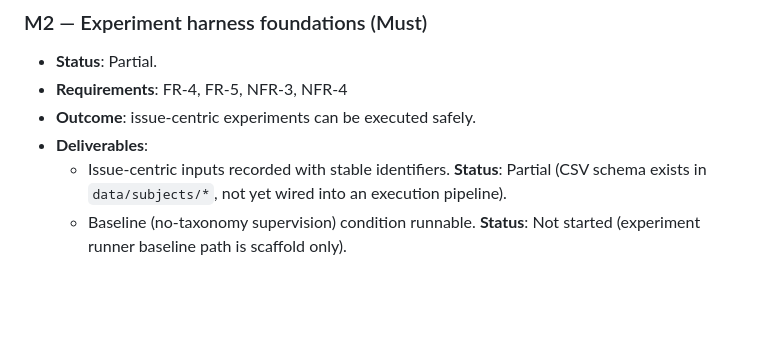
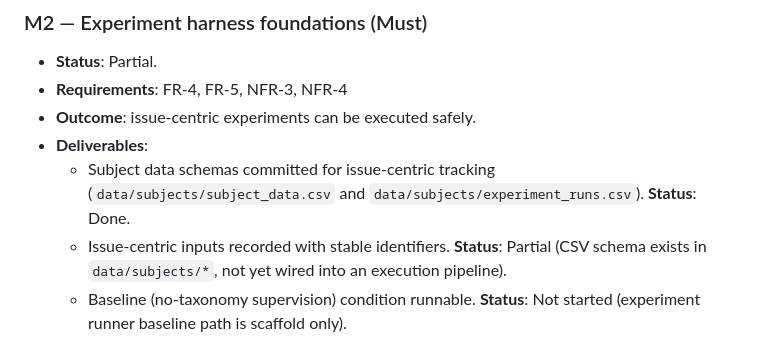
Before and after one commit to andrey-justo/coding-tool-reasoning, a Markdown page: docs/requirements/roadmap.md, the part around the change. Rendered like a GitHub page; blank space fills up the shorter version.

Commit message:
docs: add subject data milestone status to roadmap (fixes #3)

```diff
--- a/docs/requirements/roadmap.md
+++ b/docs/requirements/roadmap.md
@@ -47,6 +47,7 @@ Status legend used below:
 - **Requirements**: FR-4, FR-5, NFR-3, NFR-4
 - **Outcome**: issue-centric experiments can be executed safely.
 - **Deliverables**:
+  - Subject data schemas committed for issue-centric tracking (`data/subjects/subject_data.csv` and `data/subjects/experiment_runs.csv`). **Status**: Done.
   - Issue-centric inputs recorded with stable identifiers. **Status**: Partial (CSV schema exists in `data/subjects/*`, not yet wired into an execution pipeline).
   - Baseline (no-taxonomy supervision) condition runnable. **Status**: Not started (experiment runner baseline path is scaffold only).
   - Prompt-ingestion safety rule is enforced and sources are logged. **Status**: Not started (no enforcement found).
```
